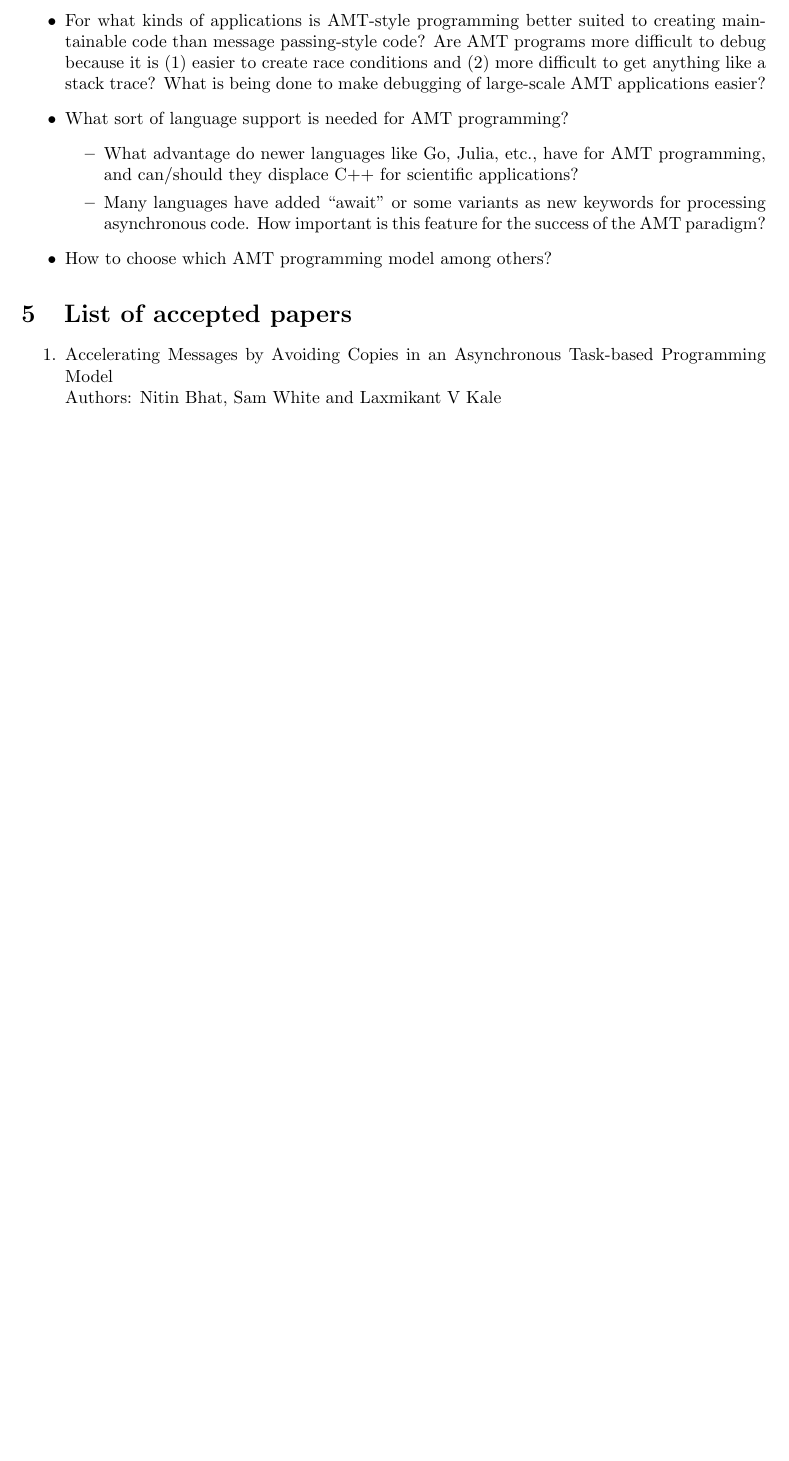
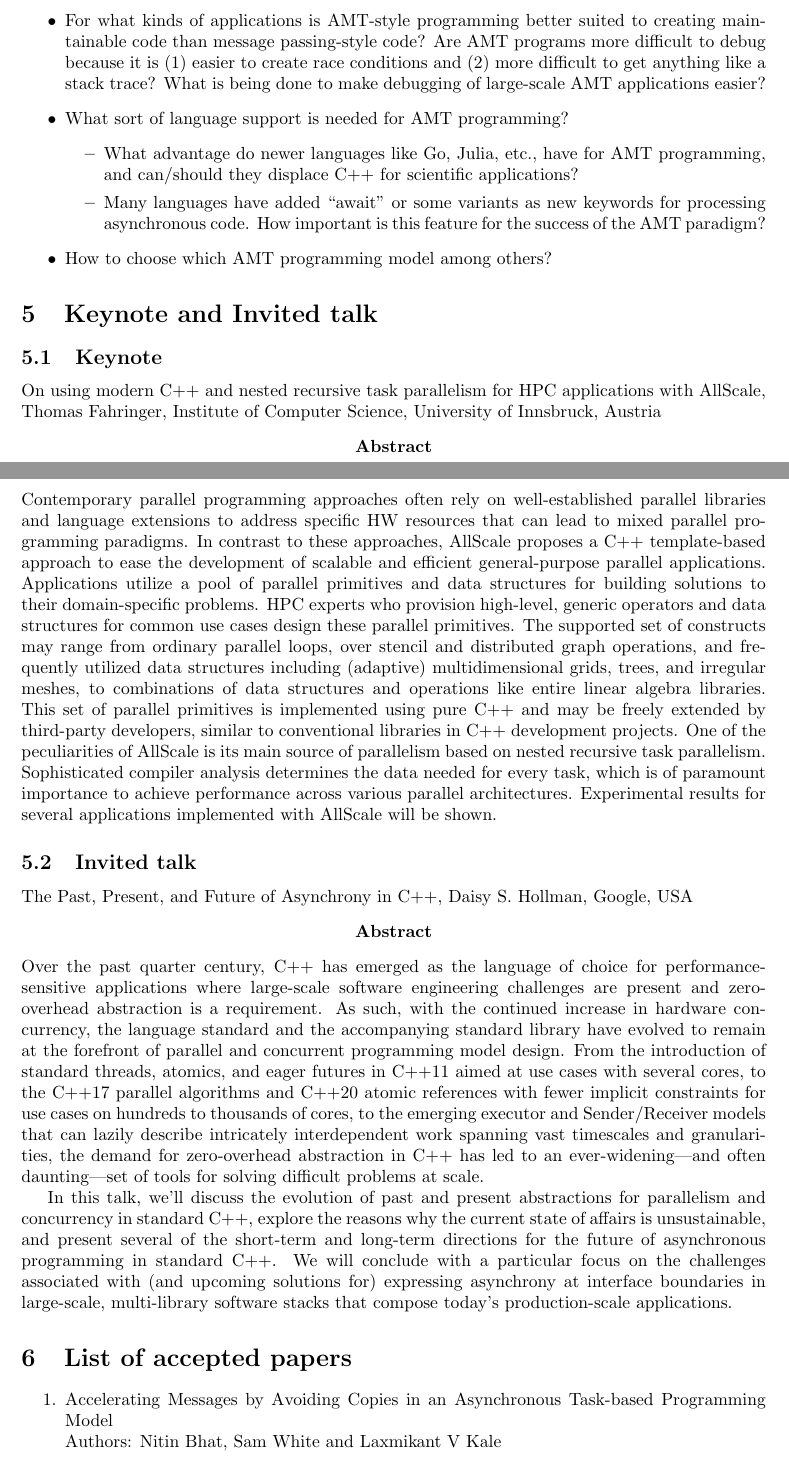
Before and after one commit to AMTE2021/Management-Report, a LaTeX document (main.tex): part of page 4 of 6 before the commit and two parts of pages 4 and 5 of 7 after it, the two joined at a grey line, cut so that both start at the same text, the shorter picture padded with empty space. Compiled offline with pdfLaTeX.

Commit message:
Updates from Overleaf

```diff
--- a/main.tex
+++ b/main.tex
@@ -163,6 +162,29 @@ Panel's chosen questions:
 \end{itemize}
 
 %%%%%%%%%%%%%%%%%%%%%%%%%%%%%
+\section{Keynote and Invited talk}
+%%%%%%%%%%%%%%%%%%%%%%%%%%%%%
+
+%%%%%%%%%%%%%%%%%%%%%%%%%%%%%
+\subsection{Keynote}
+%%%%%%%%%%%%%%%%%%%%%%%%%%%%%
+On using modern C++ and nested recursive task parallelism for HPC applications with AllScale, Thomas Fahringer, Institute of Computer Science, University of Innsbruck, Austria
+    \begin{center}
+        \textbf{Abstract}
+    \end{center}
+Contemporary parallel programming approaches often rely on well-established parallel libraries and language extensions to address specific HW resources that can lead to mixed parallel programming paradigms. In contrast to these approaches, AllScale proposes a C++ template-based approach to ease the development of scalable and efficient general-purpose parallel applications. Applications utilize a pool of parallel primitives and data structures for building solutions to their domain-specific problems. HPC experts who provision high-level, generic operators and data structures for common use cases design these parallel primitives. The supported set of constructs may range from ordinary parallel loops, over stencil and distributed graph operations, and frequently utilized data structures including (adaptive) multidimensional grids, trees, and irregular meshes, to combinations of data structures and operations like entire linear algebra libraries. This set of parallel primitives is implemented using pure C++ and may be freely extended by third-party developers, similar to conventional libraries in C++ development projects. One of the peculiarities of AllScale is its main source of parallelism based on nested recursive task parallelism. Sophisticated compiler analysis determines the data needed for every task, which is of paramount importance to achieve performance across various parallel architectures. Experimental results for several applications implemented with AllScale will be shown.
+
+%%%%%%%%%%%%%%%%%%%%%%%%%%%%%
+\subsection{Invited talk}
+%%%%%%%%%%%%%%%%%%%%%%%%%%%%%
+The Past, Present, and Future of Asynchrony in C++,  Daisy S. Hollman, Google, USA
+    \begin{center}
+        \textbf{Abstract}
+    \end{center}
+Over the past quarter century, C++ has emerged as the language of choice for performance-sensitive applications where large-scale software engineering challenges are present and zero-overhead abstraction is a requirement. As such, with the continued increase in hardware concurrency, the language standard and the accompanying standard library have evolved to remain at the forefront of parallel and concurrent programming model design. From the introduction of standard threads, atomics, and eager futures in C++11 aimed at use cases with several cores, to the C++17 parallel algorithms and C++20 atomic references with fewer implicit constraints for use cases on hundreds to thousands of cores, to the emerging executor and Sender/Receiver models that can lazily describe intricately interdependent work spanning vast timescales and granularities, the demand for zero-overhead abstraction in C++ has led to an ever-widening—and often daunting—set of tools for solving difficult problems at scale.
+
+In this talk, we’ll discuss the evolution of past and present abstractions for parallelism and concurrency in standard C++, explore the reasons why the current state of affairs is unsustainable, and present several of the short-term and long-term directions for the future of asynchronous programming in standard C++. We will conclude with a particular focus on the challenges associated with (and upcoming solutions for) expressing asynchrony at interface boundaries in large-scale, multi-library software stacks that compose today’s production-scale applications.
+%%%%%%%%%%%%%%%%%%%%%%%%%%%%%
 \section{List of accepted papers}
 %%%%%%%%%%%%%%%%%%%%%%%%%%%%%
 
```
Also changed, not shown: main.tex (3 more changed lines).
